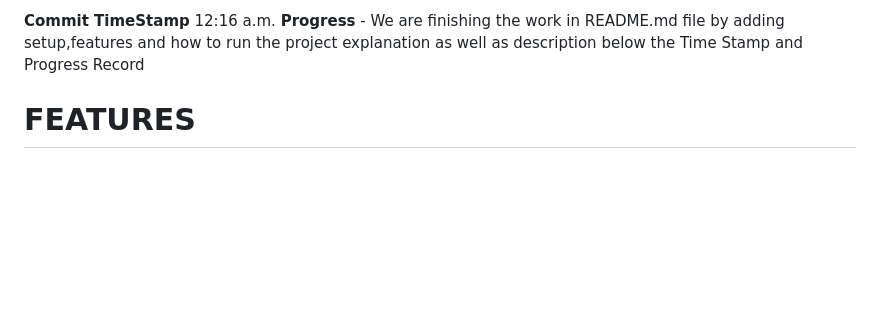
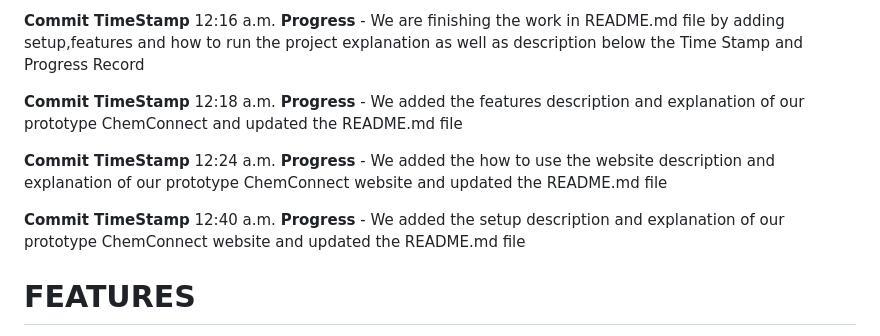
Before and after one commit to PrimeInnovators/ChemConnect_Prototype, a Markdown page: README.md, the part around the change printed below. Rendered like a GitHub page; blank space fills up the shorter version.

```diff
--- a/README.md
+++ b/README.md
@@ -29,6 +29,13 @@ We have implemented local storage check as well as demo users for our convenienc
 **Commit TimeStamp**: 11:28 p.m.  **Progress** - We have completed the setup for the supplier contact page which would contain the supplier information of the respective listed static sample items as well as dynamic items listed by the user for the time being as his/her data is stored in local storage.We will now be adding the respective code in the supplier_contact.html file after defining it and then pushing the code into it.This would be like a completion step towards our prototype  ChemConnect for now as we had planned it to be static and frontend based with somewhat functionality inclusion.We would do improvement or some changes or modifications later on if we feel that we are lagging in some aspects after mentorship too or if possible at some time tomorrow
 
 **Commit TimeStamp** 12:16 a.m. **Progress** - We are finishing the work in README.md file by adding setup,features and how to run the project explanation as well as description below the Time Stamp and Progress Record
+
+**Commit TimeStamp** 12:18 a.m. **Progress** - We added the features description and explanation of our prototype ChemConnect and updated the README.md file
+
+**Commit TimeStamp** 12:24 a.m. **Progress** - We added the how to use the website description and explanation of our prototype ChemConnect website and updated the README.md file
+
+**Commit TimeStamp** 12:40 a.m. **Progress** - We added the setup description and explanation of our prototype ChemConnect website and updated the README.md file
+
 
 # FEATURES
 🌐 ChemConnect (Prototype) – Website Features Overview
```
Also changed, not shown: other parts of README.md (+85 -0 lines).
